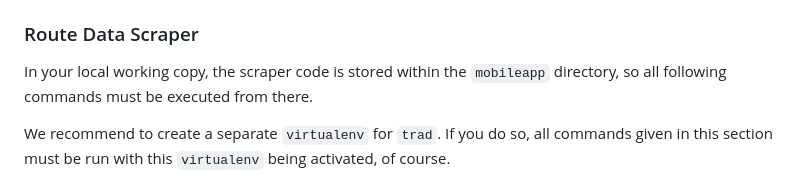
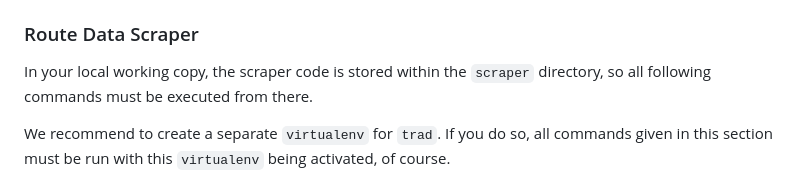
Before and after one commit to aardjon/trad, a Markdown page: CONTRIBUTING.md, the part around the change. GitHub-like rendering.

Commit message:
docs: Fix wrong directory name in CONTRIBUTING

```diff
--- a/CONTRIBUTING.md
+++ b/CONTRIBUTING.md
@@ -52,7 +52,7 @@ IDEs with Dart/Flutter support (e.g. Android Studio) usually rely on the Dart to
 
 ### Route Data Scraper
 
-In your local working copy, the scraper code is stored within the `mobileapp` directory, so all
+In your local working copy, the scraper code is stored within the `scraper` directory, so all
 following commands must be executed from there.
 
 We recommend to create a separate `virtualenv` for `trad`. If you do so, all commands given in this
```
